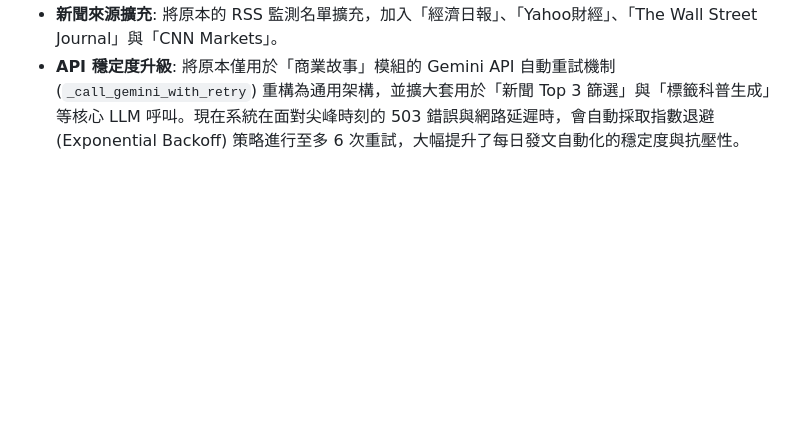
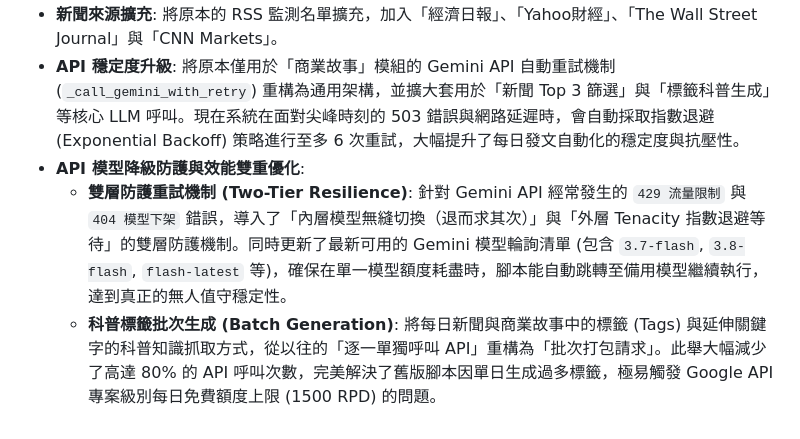
Before and after one commit to YaodeChiang4181/Post-auto-generator, a Markdown page: README.md, the part around the change. Drawn GitHub-style; blank space fills up the shorter version.

Commit message:
docs: update changelog with fallback mechanism and batch generation details

```diff
--- a/README.md
+++ b/README.md
@@ -59,3 +59,6 @@
 * **晚間專業金融詞彙解析 (自動排程)**: 新增 `run_finance_term.py` 模組，透過 GitHub Actions 設定於台灣時間 18:07 自動觸發。系統會自動讀取當日新聞脈絡作為 LLM Prompt，並具備「防重複記憶機制」（記錄於資料庫 `vocabulary_history`），確保每日推送全新未解析過的金融術語。
 * **新聞來源擴充**: 將原本的 RSS 監測名單擴充，加入「經濟日報」、「Yahoo財經」、「The Wall Street Journal」與「CNN Markets」。
 * **API 穩定度升級**: 將原本僅用於「商業故事」模組的 Gemini API 自動重試機制 (`_call_gemini_with_retry`) 重構為通用架構，並擴大套用於「新聞 Top 3 篩選」與「標籤科普生成」等核心 LLM 呼叫。現在系統在面對尖峰時刻的 503 錯誤與網路延遲時，會自動採取指數退避 (Exponential Backoff) 策略進行至多 6 次重試，大幅提升了每日發文自動化的穩定度與抗壓性。
+* **API 模型降級防護與效能雙重優化**:
+  * **雙層防護重試機制 (Two-Tier Resilience)**: 針對 Gemini API 經常發生的 `429 流量限制` 與 `404 模型下架` 錯誤，導入了「內層模型無縫切換（退而求其次）」與「外層 Tenacity 指數退避等待」的雙層防護機制。同時更新了最新可用的 Gemini 模型輪詢清單 (包含 `3.7-flash`, `3.8-flash`, `flash-latest` 等)，確保在單一模型額度耗盡時，腳本能自動跳轉至備用模型繼續執行，達到真正的無人值守穩定性。
+  * **科普標籤批次生成 (Batch Generation)**: 將每日新聞與商業故事中的標籤 (Tags) 與延伸關鍵字的科普知識抓取方式，從以往的「逐一單獨呼叫 API」重構為「批次打包請求」。此舉大幅減少了高達 80% 的 API 呼叫次數，完美解決了舊版腳本因單日生成過多標籤，極易觸發 Google API 專案級別每日免費額度上限 (1500 RPD) 的問題。
```
